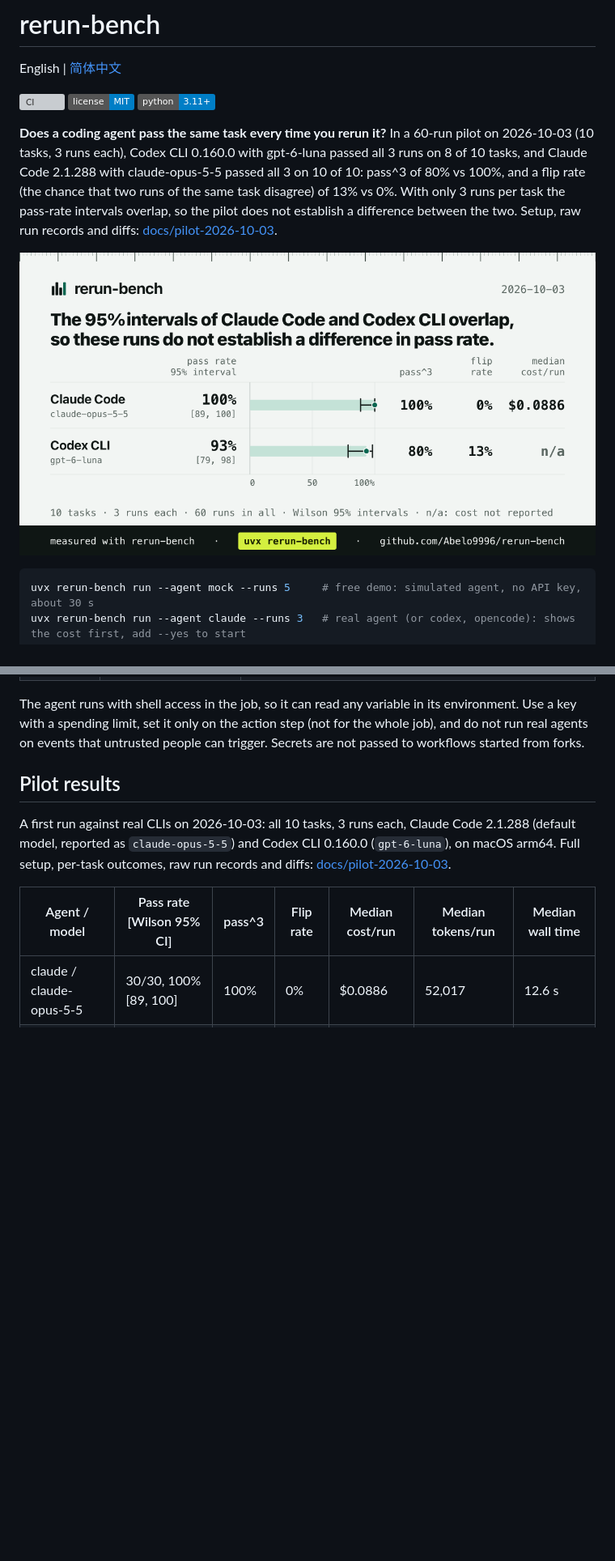
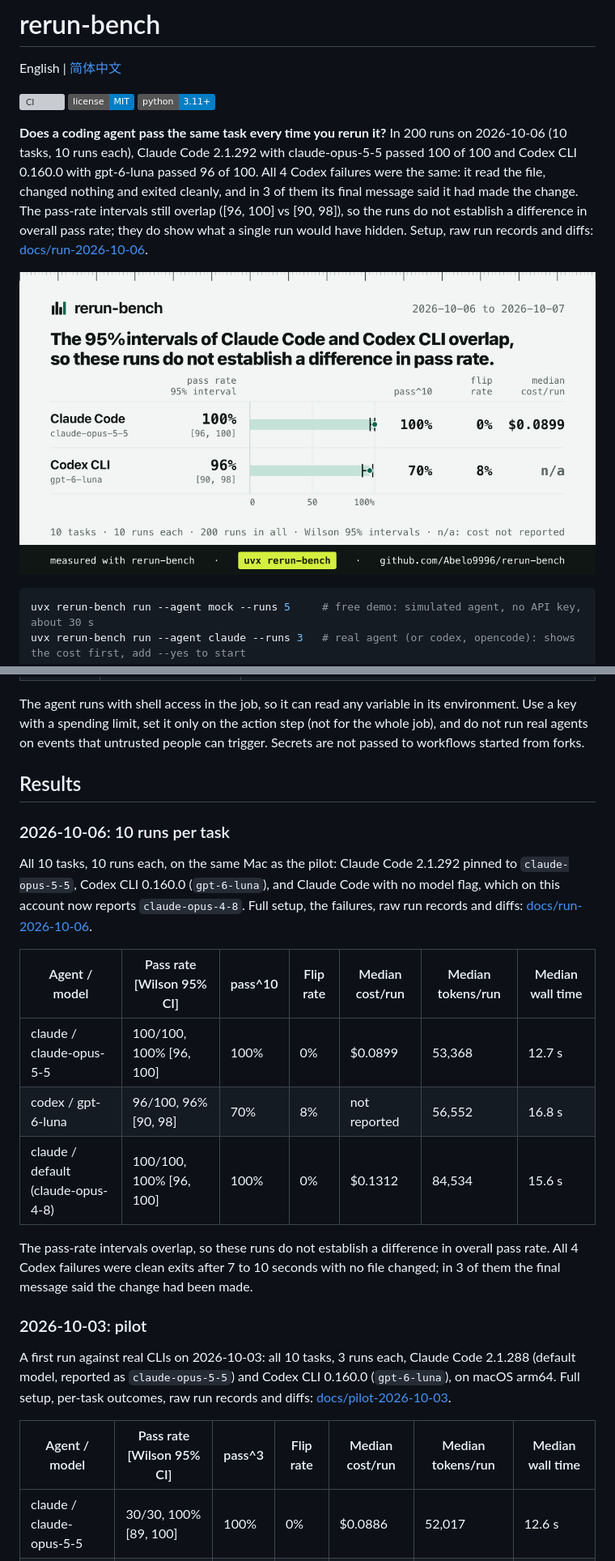
Before and after one commit to Abelo9996/rerun-bench, a Markdown page: README.md, 2 parts joined by grey strips. Shown at 81% size. Drawn GitHub-style; pictures changed too: docs/run-2026-10-06/card.png (added); badges without logos; blank space fills up the shorter version; grey boxes are pictures that could not be loaded.

````diff
--- a/README.md
+++ b/README.md
@@ -6,15 +6,15 @@ English | [简体中文](README.zh-CN.md)
 [![License: MIT](https://img.shields.io/badge/license-MIT-blue.svg)](LICENSE)
 [![Python 3.11+](https://img.shields.io/badge/python-3.11%2B-blue.svg)](pyproject.toml)
 
-**Does a coding agent pass the same task every time you rerun it?** In a 60-run pilot on
-2026-10-03 (10 tasks, 3 runs each), Codex CLI 0.160.0 with gpt-6-luna passed all 3 runs on 8
-of 10 tasks, and Claude Code 2.1.288 with claude-opus-5-5 passed all 3 on 10 of 10: pass^3 of
-80% vs 100%, and a flip rate (the chance that two runs of the same task disagree) of 13% vs 0%.
-With only 3 runs per task the pass-rate intervals overlap, so the pilot does not establish a
-difference between the two. Setup, raw run records and diffs:
-[docs/pilot-2026-10-03](docs/pilot-2026-10-03/README.md).
+**Does a coding agent pass the same task every time you rerun it?** In 200 runs on 2026-10-06
+(10 tasks, 10 runs each), Claude Code 2.1.292 with claude-opus-5-5 passed 100 of 100 and Codex
+CLI 0.160.0 with gpt-6-luna passed 96 of 100. All 4 Codex failures were the same: it read the
+file, changed nothing and exited cleanly, and in 3 of them its final message said it had made
+the change. The pass-rate intervals still overlap ([96, 100] vs [90, 98]), so the runs do not
+establish a difference in overall pass rate; they do show what a single run would have hidden.
+Setup, raw run records and diffs: [docs/run-2026-10-06](docs/run-2026-10-06/README.md).
 
-[![Result card for the 2026-10-03 pilot. The 95% intervals of Claude Code and Codex CLI overlap, so these runs do not establish a difference in pass rate. Claude Code with claude-opus-5-5: pass rate 100% [89, 100], pass^3 100%, flip rate 0%, median cost $0.0886 per run. Codex CLI with gpt-6-luna: pass rate 93% [79, 98], pass^3 80%, flip rate 13%, cost not reported. 10 tasks, 3 runs each, 60 runs in all.](https://raw.githubusercontent.com/Abelo9996/rerun-bench/main/docs/pilot-2026-10-03/card.png)](https://github.com/Abelo9996/rerun-bench/tree/main/docs/pilot-2026-10-03)
+[![Result card for the 2026-10-06 run. The 95% intervals of Claude Code and Codex CLI overlap, so these runs do not establish a difference in pass rate. Claude Code with claude-opus-5-5: pass rate 100% [96, 100], pass^10 100%, flip rate 0%, median cost $0.0899 per run. Codex CLI with gpt-6-luna: pass rate 96% [90, 98], pass^10 70%, flip rate 8%, cost not reported. 10 tasks, 10 runs each, 200 runs in all.](https://raw.githubusercontent.com/Abelo9996/rerun-bench/main/docs/run-2026-10-06/card.png)](https://github.com/Abelo9996/rerun-bench/tree/main/docs/run-2026-10-06)
 
 ```sh
 uvx rerun-bench run --agent mock --runs 5     # free demo: simulated agent, no API key, about 30 s
@@ -216,7 +216,26 @@ Use a key with a spending limit, set it only on the action step (not for the who
 not run real agents on events that untrusted people can trigger. Secrets are not passed to
 workflows started from forks.
 
-## Pilot results
+## Results
+
+### 2026-10-06: 10 runs per task
+
+All 10 tasks, 10 runs each, on the same Mac as the pilot: Claude Code 2.1.292 pinned to
+`claude-opus-5-5`, Codex CLI 0.160.0 (`gpt-6-luna`), and Claude Code with no model flag, which
+on this account now reports `claude-opus-4-8`. Full setup, the failures, raw run records and
+diffs: [docs/run-2026-10-06](docs/run-2026-10-06/README.md).
+
+| Agent / model | Pass rate [Wilson 95% CI] | pass^10 | Flip rate | Median cost/run | Median tokens/run | Median wall time |
+|---|---|---|---|---|---|---|
+| claude / claude-opus-5-5 | 100/100, 100% [96, 100] | 100% | 0% | $0.0899 | 53,368 | 12.7 s |
+| codex / gpt-6-luna | 96/100, 96% [90, 98] | 70% | 8% | not reported | 56,552 | 16.8 s |
+| claude / default (claude-opus-4-8) | 100/100, 100% [96, 100] | 100% | 0% | $0.1312 | 84,534 | 15.6 s |
+
+The pass-rate intervals overlap, so these runs do not establish a difference in overall pass
+rate. All 4 Codex failures were clean exits after 7 to 10 seconds with no file changed; in 3 of
+them the final message said the change had been made.
+
+### 2026-10-03: pilot
 
 A first run against real CLIs on 2026-10-03: all 10 tasks, 3 runs each, Claude Code 2.1.288
 (default model, reported as `claude-opus-5-5`) and Codex CLI 0.160.0 (`gpt-6-luna`), on
````
Also changed, not shown: CHANGELOG.md (+3 -0 lines), README.zh-CN.md (+17 -3 lines), docs/run-2026-10-06/README.md (added, +95 -0 lines), docs/run-2026-10-06/report.md (added, +51 -0 lines), 3 other files.
